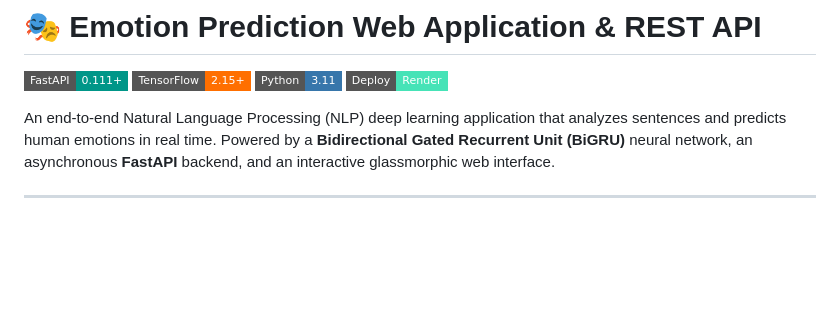
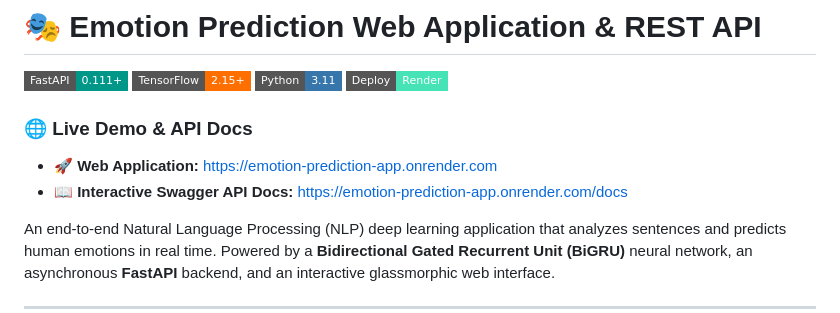
Before and after one commit to codewithritesh01/Emotion_Prediction_, a Markdown page: README.md, the part around the change. GitHub-like rendering; badges without logos; blank space fills up the shorter version.

Commit message:
Add live demo link

```diff
--- a/README.md
+++ b/README.md
@@ -4,6 +4,10 @@
 [![TensorFlow](https://img.shields.io/badge/TensorFlow-2.15+-FF6F00.svg?style=flat-square&logo=tensorflow&logoColor=white)](https://tensorflow.org)
 [![Python](https://img.shields.io/badge/Python-3.11-3776AB.svg?style=flat-square&logo=python&logoColor=white)](https://www.python.org/)
 [![Render](https://img.shields.io/badge/Deploy-Render-46E3B7.svg?style=flat-square&logo=render&logoColor=white)](https://render.com/)
+
+### 🌐 Live Demo & API Docs
+- 🚀 **Web Application:** [https://emotion-prediction-app.onrender.com](https://emotion-prediction-app.onrender.com)
+- 📖 **Interactive Swagger API Docs:** [https://emotion-prediction-app.onrender.com/docs](https://emotion-prediction-app.onrender.com/docs)
 
 An end-to-end Natural Language Processing (NLP) deep learning application that analyzes sentences and predicts human emotions in real time. Powered by a **Bidirectional Gated Recurrent Unit (BiGRU)** neural network, an asynchronous **FastAPI** backend, and an interactive glassmorphic web interface.
 
```
